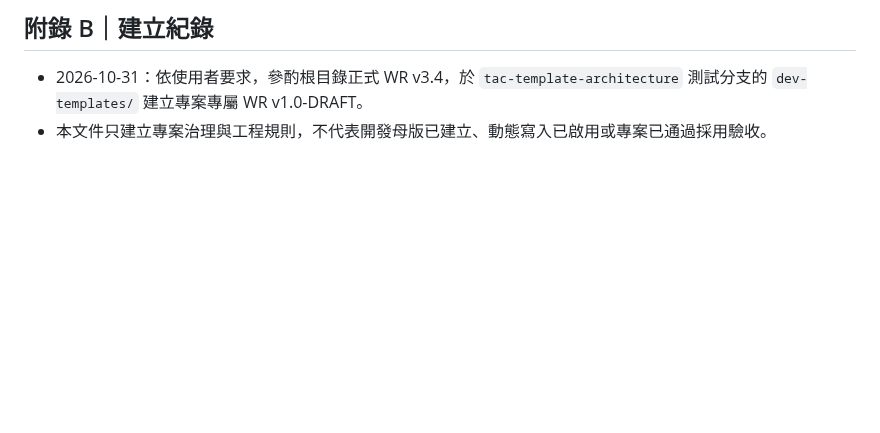
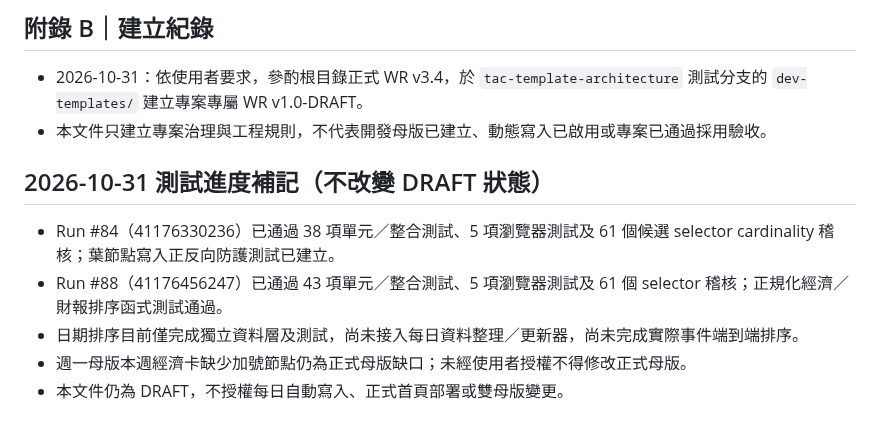
Before and after one commit to lion-invlab/lion-invlab.github.io, a Markdown page: dev-templates/TAC_TEMPLATE_ARCHITECTURE_WR_v1.0.md, the part around the change. Rendered like a GitHub page; blank space fills up the shorter version.

Commit message:
Append Run 84 and Run 88 validation status to draft architecture WR

```diff
--- a/dev-templates/TAC_TEMPLATE_ARCHITECTURE_WR_v1.0.md
+++ b/dev-templates/TAC_TEMPLATE_ARCHITECTURE_WR_v1.0.md
@@ -299,3 +299,12 @@
 
 - 2026-10-31：依使用者要求，參酌根目錄正式 WR v3.4，於 `tac-template-architecture` 測試分支的 `dev-templates/` 建立專案專屬 WR v1.0-DRAFT。
 - 本文件只建立專案治理與工程規則，不代表開發母版已建立、動態寫入已啟用或專案已通過採用驗收。
+
+
+## 2026-10-31 測試進度補記（不改變 DRAFT 狀態）
+
+- Run #84（41176330236）已通過 38 項單元／整合測試、5 項瀏覽器測試及 61 個候選 selector cardinality 稽核；葉節點寫入正反向防護測試已建立。
+- Run #88（41176456247）已通過 43 項單元／整合測試、5 項瀏覽器測試及 61 個 selector 稽核；正規化經濟／財報排序函式測試通過。
+- 日期排序目前僅完成獨立資料層及測試，尚未接入每日資料整理／更新器，尚未完成實際事件端到端排序。
+- 週一母版本週經濟卡缺少加號節點仍為正式母版缺口；未經使用者授權不得修改正式母版。
+- 本文件仍為 DRAFT，不授權每日自動寫入、正式首頁部署或雙母版變更。
```
